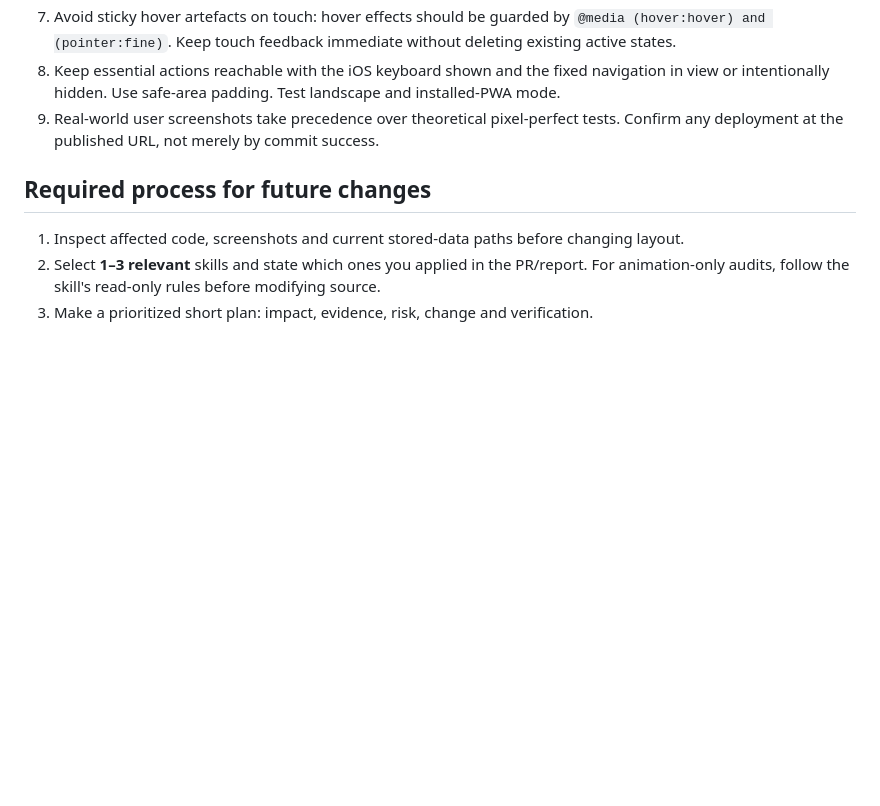
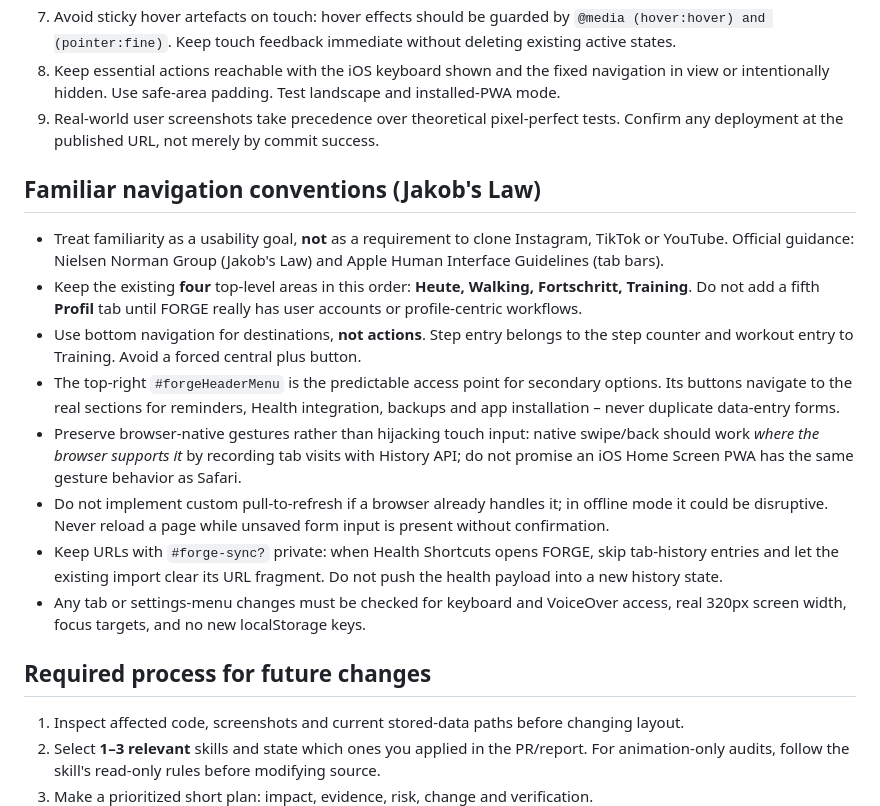
Before and after one commit to elmaz1724-source/Fitness-Tracker, a Markdown page: AGENTS.md, the part around the change. Drawn GitHub-style; blank space fills up the shorter version.

Commit message:
Make Jakob's Law and familiar four-tab navigation a durable FORGE project rule

```diff
--- a/AGENTS.md
+++ b/AGENTS.md
@@ -57,6 +57,17 @@ Consult `docs/emil-kowalski/ui-cheatsheet.md` for typography, numerals, responsi
 8. Keep essential actions reachable with the iOS keyboard shown and the fixed navigation in view or intentionally hidden. Use safe-area padding. Test landscape and installed-PWA mode.
 9. Real-world user screenshots take precedence over theoretical pixel-perfect tests. Confirm any deployment at the published URL, not merely by commit success.
 
+## Familiar navigation conventions (Jakob's Law)
+
+- Treat familiarity as a usability goal, **not** as a requirement to clone Instagram, TikTok or YouTube. Official guidance: Nielsen Norman Group (Jakob's Law) and Apple Human Interface Guidelines (tab bars).
+- Keep the existing **four** top-level areas in this order: **Heute, Walking, Fortschritt, Training**. Do not add a fifth **Profil** tab until FORGE really has user accounts or profile-centric workflows.
+- Use bottom navigation for destinations, **not actions**. Step entry belongs to the step counter and workout entry to Training. Avoid a forced central plus button.
+- The top-right `#forgeHeaderMenu` is the predictable access point for secondary options. Its buttons navigate to the real sections for reminders, Health integration, backups and app installation – never duplicate data-entry forms.
+- Preserve browser-native gestures rather than hijacking touch input: native swipe/back should work *where the browser supports it* by recording tab visits with History API; do not promise an iOS Home Screen PWA has the same gesture behavior as Safari.
+- Do not implement custom pull-to-refresh if a browser already handles it; in offline mode it could be disruptive. Never reload a page while unsaved form input is present without confirmation.
+- Keep URLs with `#forge-sync?` private: when Health Shortcuts opens FORGE, skip tab-history entries and let the existing import clear its URL fragment. Do not push the health payload into a new history state.
+- Any tab or settings-menu changes must be checked for keyboard and VoiceOver access, real 320px screen width, focus targets, and no new localStorage keys.
+
 ## Required process for future changes
 
 1. Inspect affected code, screenshots and current stored-data paths before changing layout.
```
